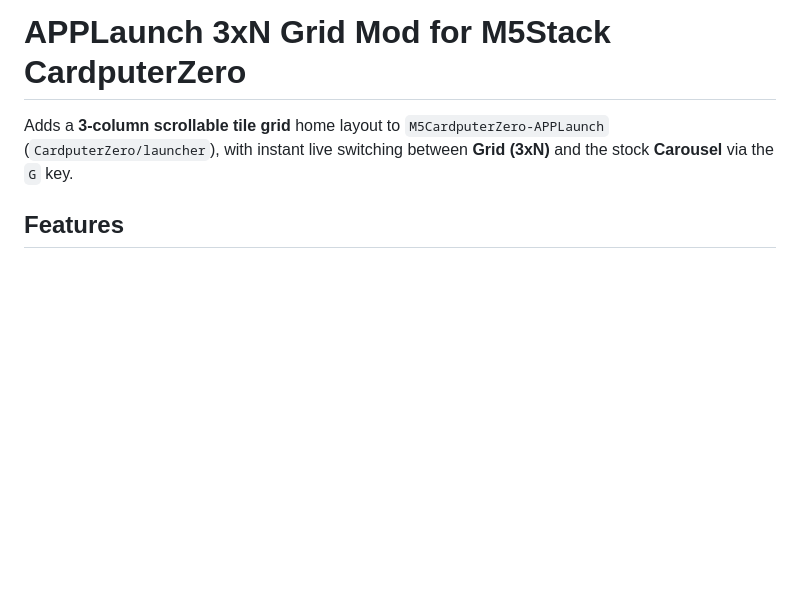
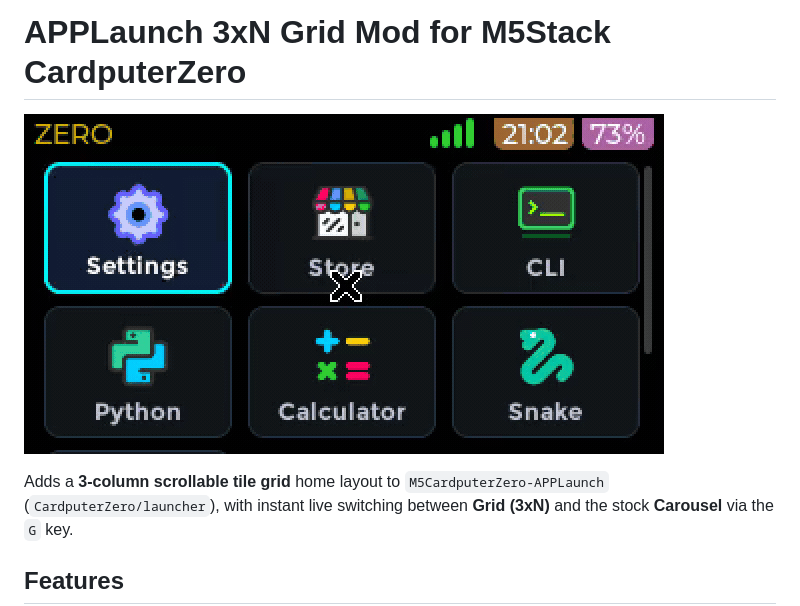
Before and after one commit to DeadLin3/applaunch-grid-mod, a Markdown page: README.md, the part around the change. Rendered like a GitHub page; pictures changed too: demo.gif (added); blank space fills up the shorter version.

Commit message:
Add animated demo.gif to README

```diff
--- a/README.md
+++ b/README.md
@@ -1,4 +1,6 @@
 # APPLaunch 3xN Grid Mod for M5Stack CardputerZero
+
+![APPLaunch 3xN Grid Demo](demo.gif)
 
 Adds a **3-column scrollable tile grid** home layout to `M5CardputerZero-APPLaunch` (`CardputerZero/launcher`), with instant live switching between **Grid (3xN)** and the stock **Carousel** via the `G` key.
 
```
